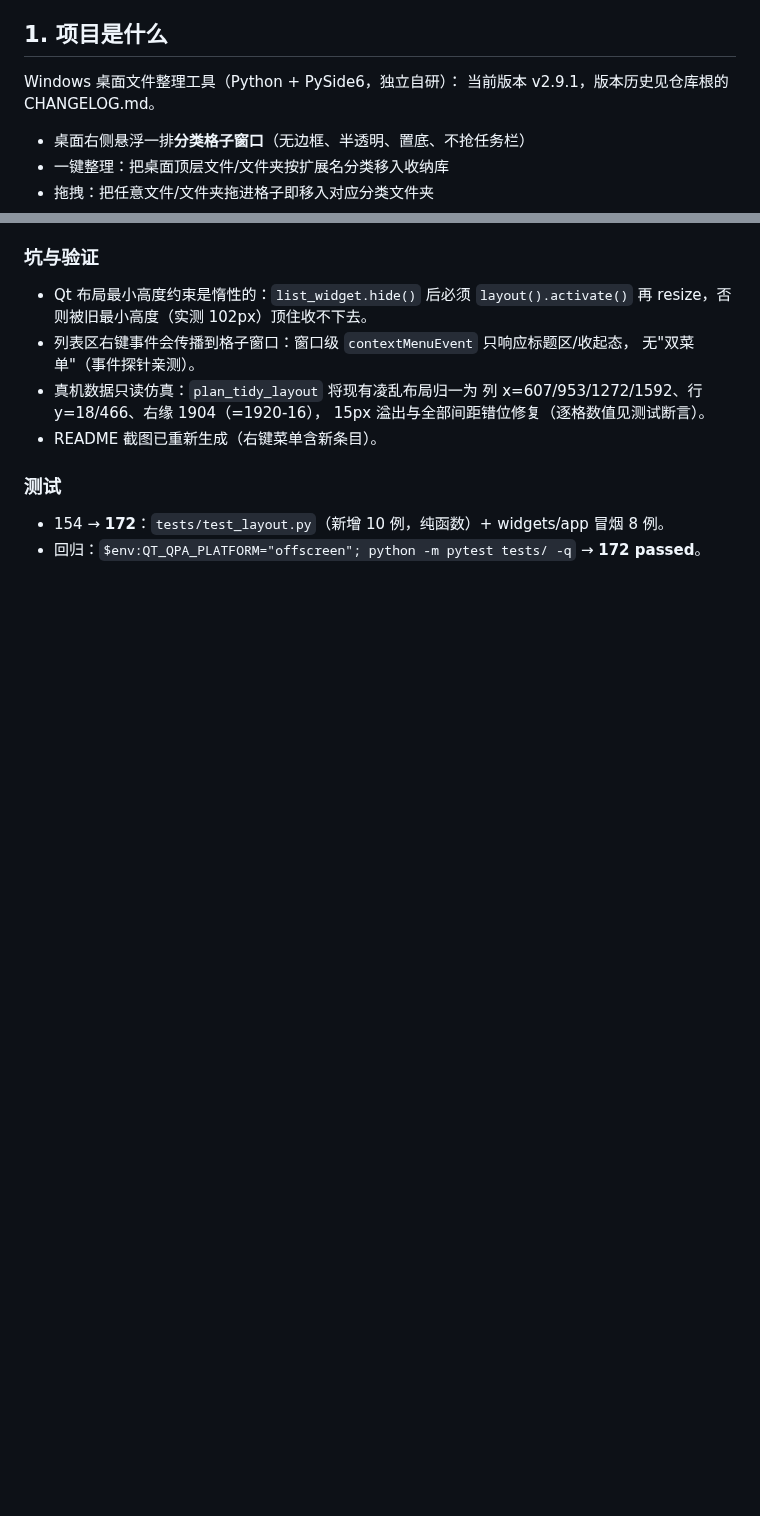
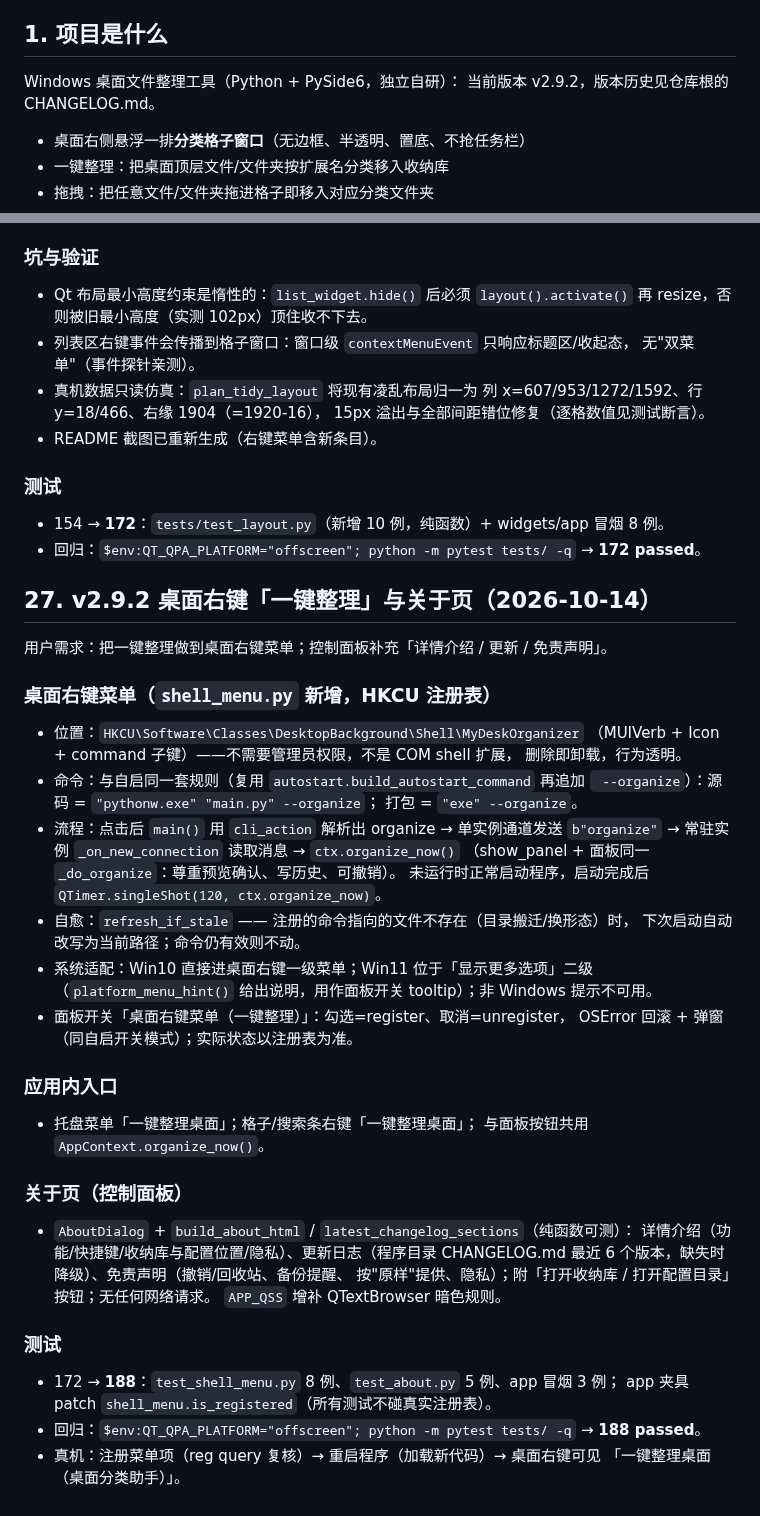
Before and after one commit to jokerXYH/desktop-organizer, a Markdown page: PROJECT.md, 2 parts joined by grey strips. GitHub-like rendering; blank space fills up the shorter version.

```diff
--- a/PROJECT.md
+++ b/PROJECT.md
@@ -6,7 +6,7 @@
 ## 1. 项目是什么
 
 Windows 桌面文件整理工具（Python + PySide6，独立自研）：
-当前版本 v2.9.1，版本历史见仓库根的 CHANGELOG.md。
+当前版本 v2.9.2，版本历史见仓库根的 CHANGELOG.md。
 - 桌面右侧悬浮一排**分类格子窗口**（无边框、半透明、置底、不抢任务栏）
 - 一键整理：把桌面顶层文件/文件夹按扩展名分类移入收纳库
 - 拖拽：把任意文件/文件夹拖进格子即移入对应分类文件夹
@@ -903,3 +903,43 @@ python -m pytest tests/ -q    # 期望 143 passed
 ### 测试
 - 154 → **172**：`tests/test_layout.py`（新增 10 例，纯函数）+ widgets/app 冒烟 8 例。
 - 回归：`$env:QT_QPA_PLATFORM="offscreen"; python -m pytest tests/ -q` → **172 passed**。
+
+## 27. v2.9.2 桌面右键「一键整理」与关于页（2026-10-14）
+
+用户需求：把一键整理做到桌面右键菜单；控制面板补充「详情介绍 / 更新 / 免责声明」。
+
+### 桌面右键菜单（`shell_menu.py` 新增，HKCU 注册表）
+- 位置：`HKCU\Software\Classes\DesktopBackground\Shell\MyDeskOrganizer`
+  （MUIVerb + Icon + command 子键）——不需要管理员权限，不是 COM shell 扩展，
+  删除即卸载，行为透明。
+- 命令：与自启同一套规则（复用 `autostart.build_autostart_command` 再追加
+  ` --organize`）：源码 = `"pythonw.exe" "main.py" --organize`；
+  打包 = `"exe" --organize`。
+- 流程：点击后 `main()` 用 `cli_action` 解析出 organize → 单实例通道发送
+  `b"organize"` → 常驻实例 `_on_new_connection` 读取消息 → `ctx.organize_now()`
+  （show_panel + 面板同一 `_do_organize`：尊重预览确认、写历史、可撤销）。
+  未运行时正常启动程序，启动完成后 `QTimer.singleShot(120, ctx.organize_now)`。
+- 自愈：`refresh_if_stale` —— 注册的命令指向的文件不存在（目录搬迁/换形态）时，
+  下次启动自动改写为当前路径；命令仍有效则不动。
+- 系统适配：Win10 直接进桌面右键一级菜单；Win11 位于「显示更多选项」二级
+  （`platform_menu_hint()` 给出说明，用作面板开关 tooltip）；非 Windows 提示不可用。
+- 面板开关「桌面右键菜单（一键整理）」：勾选=register、取消=unregister，
+  OSError 回滚 + 弹窗（同自启开关模式）；实际状态以注册表为准。
+
+### 应用内入口
+- 托盘菜单「一键整理桌面」；格子/搜索条右键「一键整理桌面」；
+  与面板按钮共用 `AppContext.organize_now()`。
+
+### 关于页（控制面板）
+- `AboutDialog` + `build_about_html` / `latest_changelog_sections`（纯函数可测）：
+  详情介绍（功能/快捷键/收纳库与配置位置/隐私）、更新日志（程序目录
+  CHANGELOG.md 最近 6 个版本，缺失时降级）、免责声明（撤销/回收站、备份提醒、
+  按"原样"提供、隐私）；附「打开收纳库 / 打开配置目录」按钮；无任何网络请求。
+  `APP_QSS` 增补 QTextBrowser 暗色规则。
+
+### 测试
+- 172 → **188**：`test_shell_menu.py` 8 例、`test_about.py` 5 例、app 冒烟 3 例；
+  app 夹具 patch `shell_menu.is_registered`（所有测试不碰真实注册表）。
+- 回归：`$env:QT_QPA_PLATFORM="offscreen"; python -m pytest tests/ -q` → **188 passed**。
+- 真机：注册菜单项（reg query 复核）→ 重启程序（加载新代码）→ 桌面右键可见
+  「一键整理桌面（桌面分类助手）」。
```
Also changed, not shown: CHANGELOG.md (+36 -0 lines), README.md (+7 -3 lines), docs/images/hero.png, docs/images/menu.png, 11 other files.
